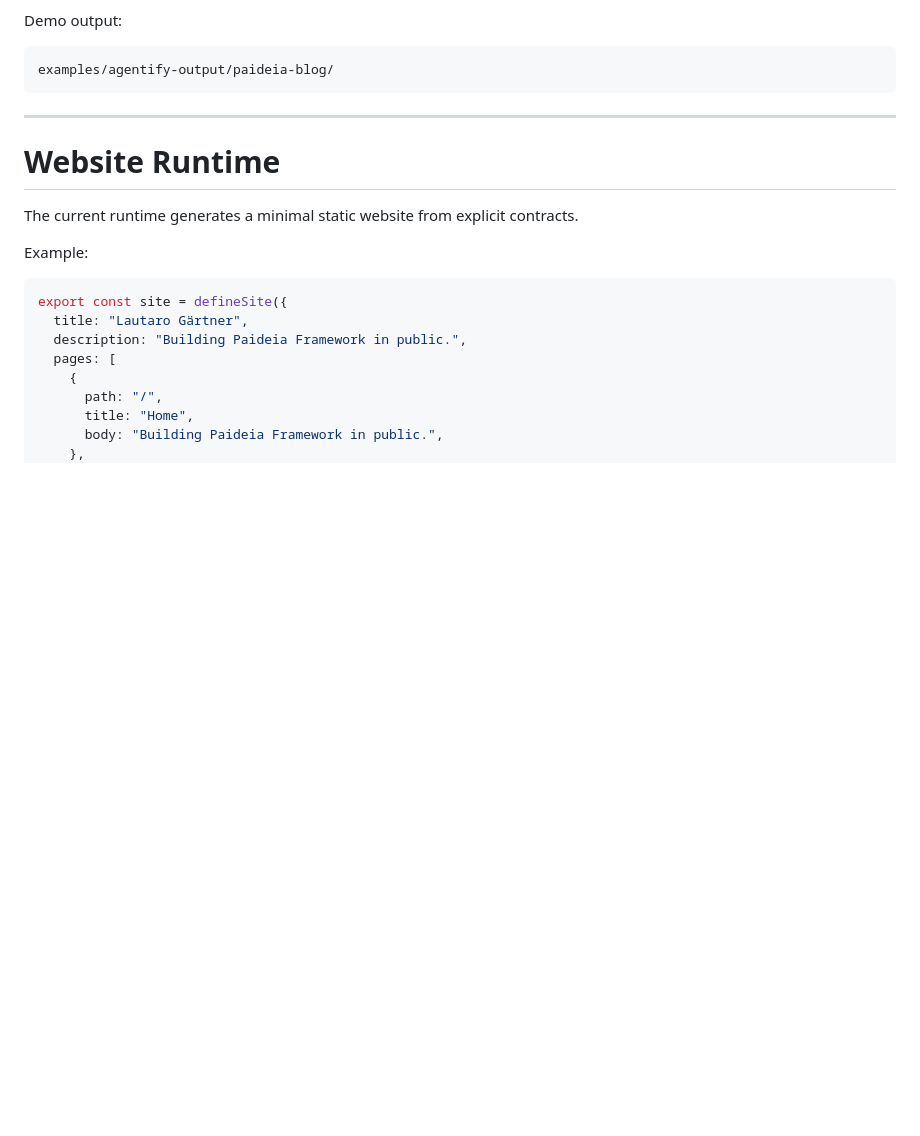
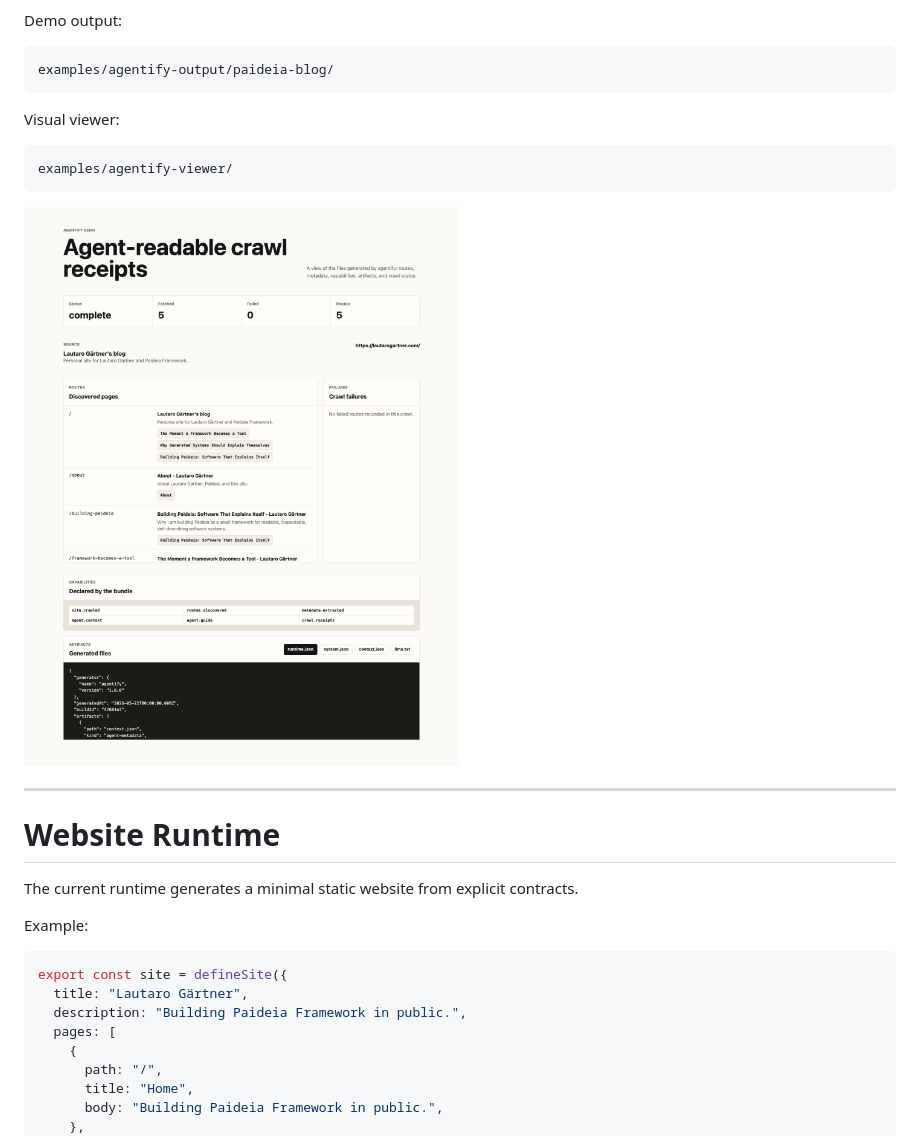
Before and after one commit to LautaroGartner/paideia-framework, a Markdown page: README.md, the part around the change. GitHub-like rendering; pictures changed too: assets/readme/agentify-viewer.png (added); blank space fills up the shorter version.

Commit message:
Add agentify artifact viewer

````diff
--- a/README.md
+++ b/README.md
@@ -306,6 +306,14 @@ Demo output:
 ```txt
 examples/agentify-output/paideia-blog/
 ```
+
+Visual viewer:
+
+```txt
+examples/agentify-viewer/
+```
+
+![agentify visual artifact viewer](assets/readme/agentify-viewer.png)
 
 ---
 
````
Also changed, not shown: docs/runtime-artifact-spec.md (added, +176 -0 lines), examples/agentify-viewer/README.md (added, +28 -0 lines), assets/readme/docs-example.png, assets/readme/homepage.png, 7 other files.
